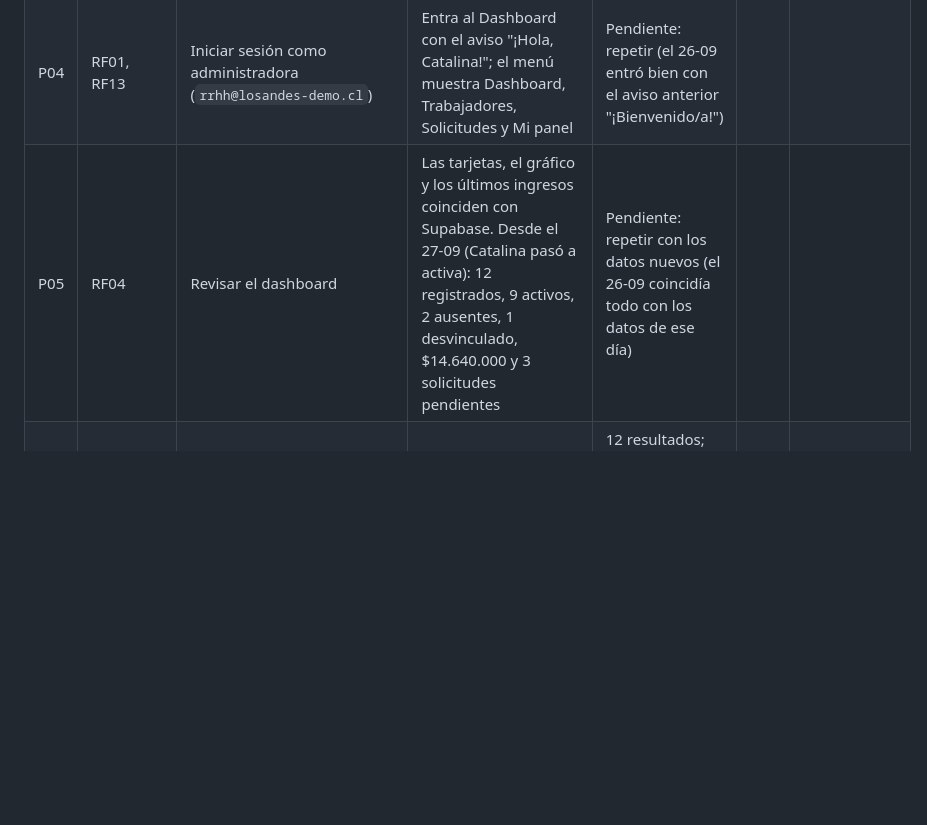
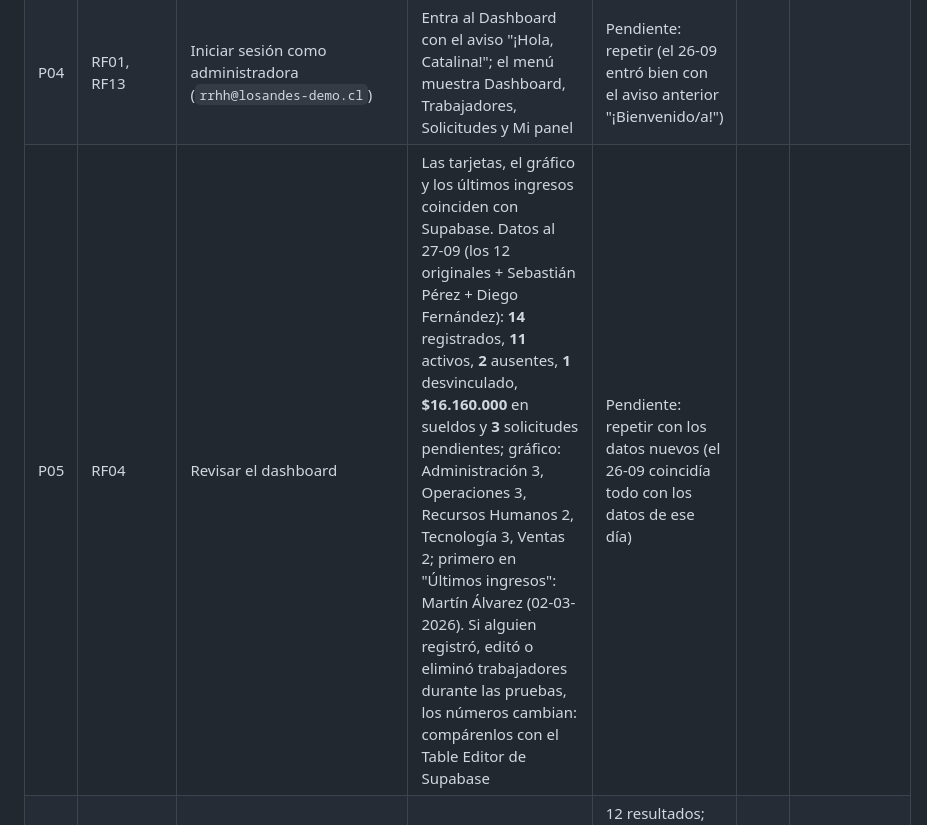
Before and after one commit to rygoslrst/sistema_rrhh, a Markdown page: docs/PRUEBAS.md, the part around the change. GitHub-like rendering; blank space fills up the shorter version.

Commit message:
Actualiza los valores esperados de la prueba P05 (dashboard)
Refleja los datos actuales de Supabase: 14 trabajadores, 11 activos,
2 ausentes, 1 desvinculado, $16.160.000 en sueldos y 3 solicitudes
pendientes, además del reparto por departamento del gráfico.

Co-Authored-By: Claude Opus 5.5 <noreply@anthropic.com>

```diff
--- a/docs/PRUEBAS.md
+++ b/docs/PRUEBAS.md
@@ -13,7 +13,7 @@
 | P02 | RF01 | Enviar el login con los campos vacíos | Aviso de campos obligatorios | Ambos campos en rojo ("Este campo es obligatorio.") y alerta "Faltan datos" | ✅ | |
 | P03 | RF01 | Iniciar sesión con una contraseña incorrecta | Mensaje "Correo o contraseña incorrectos" | El login no deja entrar y muestra el error de credenciales | ✅ | |
 | P04 | RF01, RF13 | Iniciar sesión como administradora (`rrhh@losandes-demo.cl`) | Entra al Dashboard con el aviso "¡Hola, Catalina!"; el menú muestra Dashboard, Trabajadores, Solicitudes y Mi panel | Pendiente: repetir (el 26-09 entró bien con el aviso anterior "¡Bienvenido/a!") | | |
-| P05 | RF04 | Revisar el dashboard | Las tarjetas, el gráfico y los últimos ingresos coinciden con Supabase. Desde el 27-09 (Catalina pasó a activa): 12 registrados, 9 activos, 2 ausentes, 1 desvinculado, $14.640.000 y 3 solicitudes pendientes | Pendiente: repetir con los datos nuevos (el 26-09 coincidía todo con los datos de ese día) | | |
+| P05 | RF04 | Revisar el dashboard | Las tarjetas, el gráfico y los últimos ingresos coinciden con Supabase. Datos al 27-09 (los 12 originales + Sebastián Pérez + Diego Fernández): **14** registrados, **11** activos, **2** ausentes, **1** desvinculado, **$16.160.000** en sueldos y **3** solicitudes pendientes; gráfico: Administración 3, Operaciones 3, Recursos Humanos 2, Tecnología 3, Ventas 2; primero en "Últimos ingresos": Martín Álvarez (02-03-2026). Si alguien registró, editó o eliminó trabajadores durante las pruebas, los números cambian: compárenlos con el Table Editor de Supabase | Pendiente: repetir con los datos nuevos (el 26-09 coincidía todo con los datos de ese día) | | |
 | P06 | RF06 | Abrir el listado de trabajadores | Se ven todos los trabajadores con sus datos | 12 resultados; RUT con puntos (15.482.731-5) y sueldo con formato ($2.950.000) | ✅ | |
 | P07 | RF09 | Buscar por apellido | Solo aparecen los que coinciden | `rojas` → 1 resultado: Camila Rojas Fuentes | ✅ | |
 | P08 | RF09 | Buscar por RUT | Aparece el trabajador de ese RUT | `15482731` → 1 resultado: Camila Rojas Fuentes | ✅ | |
```
